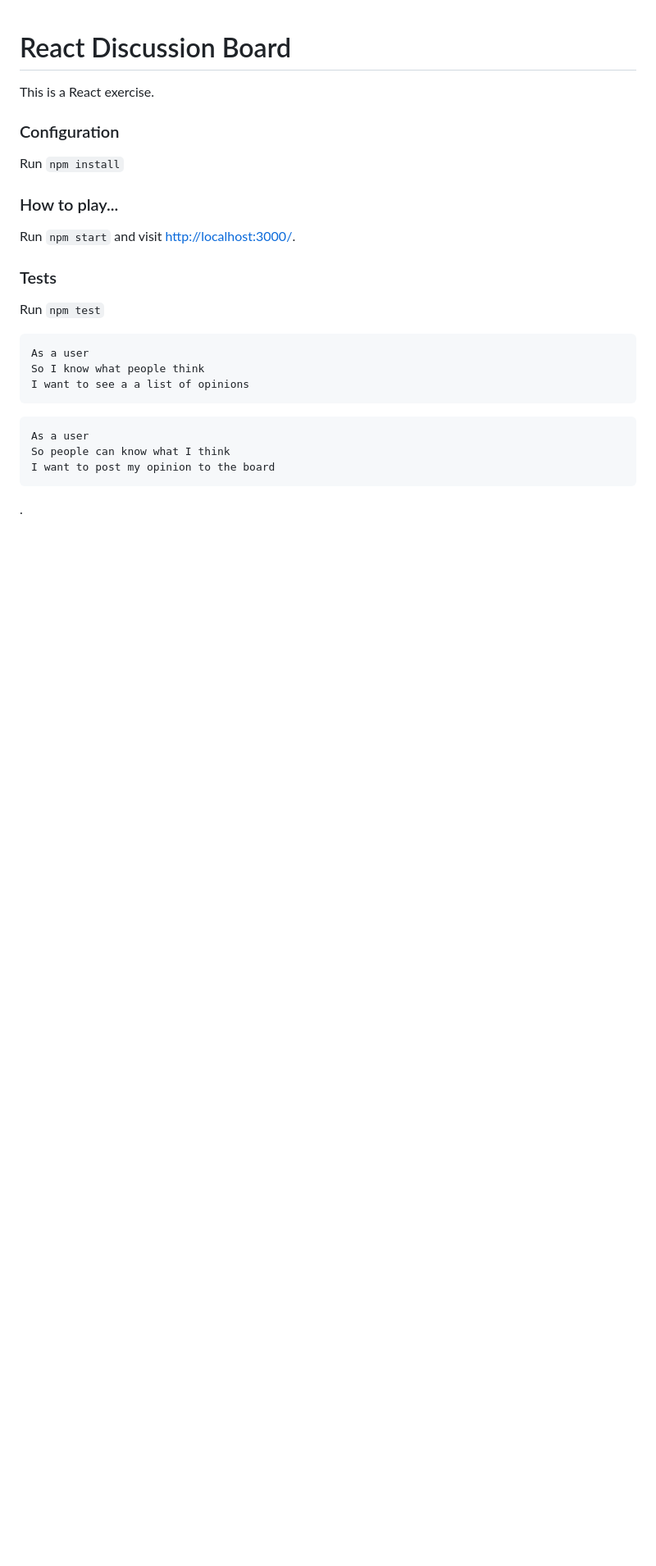
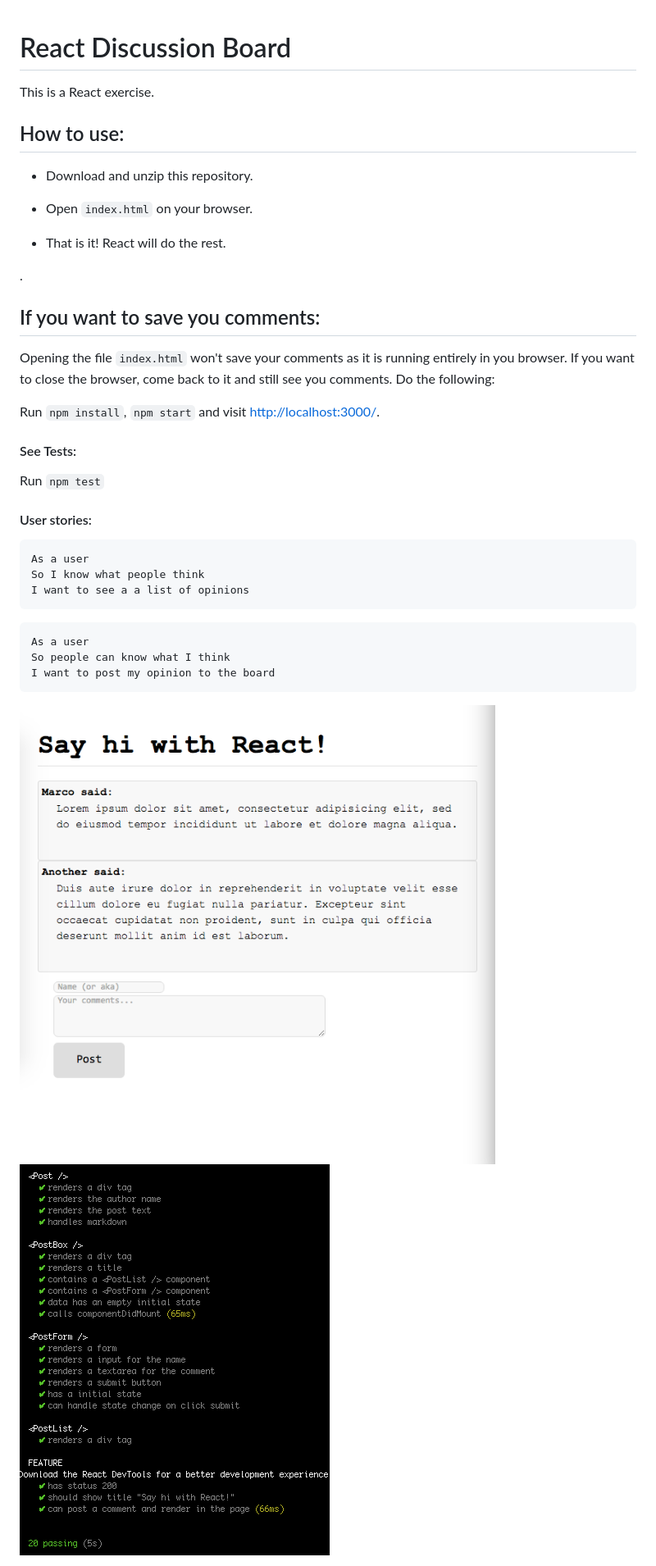
Before and after one commit to srMarquinho/react-discussion-board, a Markdown page: README.md, the part around the change printed below. Shown: that part at 82% size. Rendered like a GitHub page; pictures changed too: doc/screen.png (added), doc/test.png (added); blank space fills up the shorter version.

````diff
--- a/README.md
+++ b/README.md
@@ -1,15 +1,24 @@
 # React Discussion Board
-
 This is a React exercise.
 
-### Configuration
-Run `npm install`
+## How to use:
+- Download and unzip this repository.
 
-### How to play...
-Run `npm start` and visit <http://localhost:3000/>.
+- Open `index.html` on your browser.
 
-### Tests
+- That is it! React will do the rest.
+
+.
+
+## If you want to save you comments:
+Opening the file `index.html` won't save your comments as it is running entirely in you browser. If you want to close the browser, come back to it and still see you comments. Do the following:
+
+Run `npm install`, `npm start` and visit <http://localhost:3000/>.
+
+#### See Tests:
 Run `npm test`
+
+#### User stories:
 
 ```
 As a user
@@ -22,5 +31,6 @@ So people can know what I think
 I want to post my opinion to the board
 ```
 
-.
+![alt text](./doc/screen.png)
+![alt text](./doc/test.png)
 
````
Also changed, not shown: other parts of README.md (+1 -1 lines), 5 other files.
